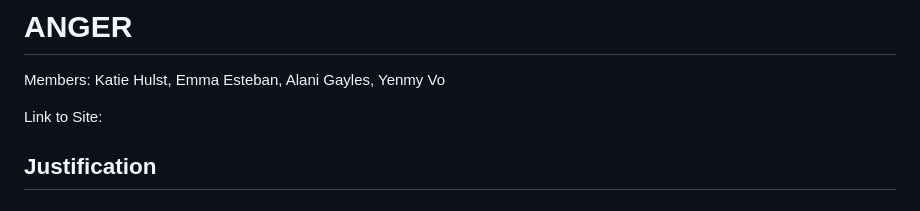
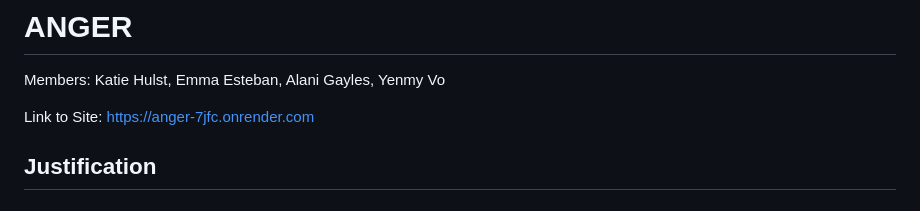
Before and after one commit to INFO442-25WI-B/Peace, a Markdown page: README.md, the part around the change. GitHub-like rendering.

```diff
--- a/README.md
+++ b/README.md
@@ -1,7 +1,7 @@
 # ANGER
 Members: Katie Hulst, Emma Esteban, Alani Gayles, Yenmy Vo
 
-Link to Site:
+Link to Site: https://anger-7jfc.onrender.com
 
 ## Justification
 ### Problem Statement
```
